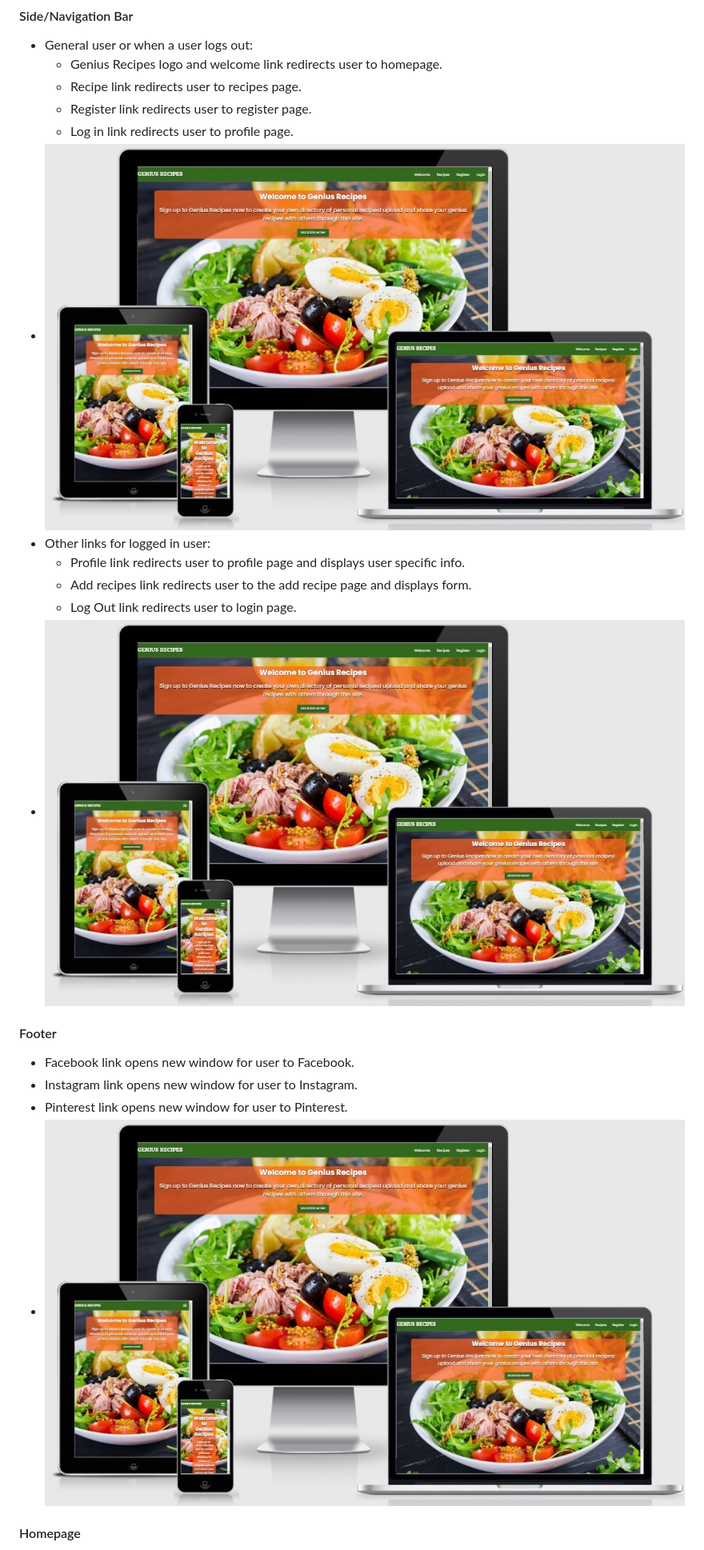
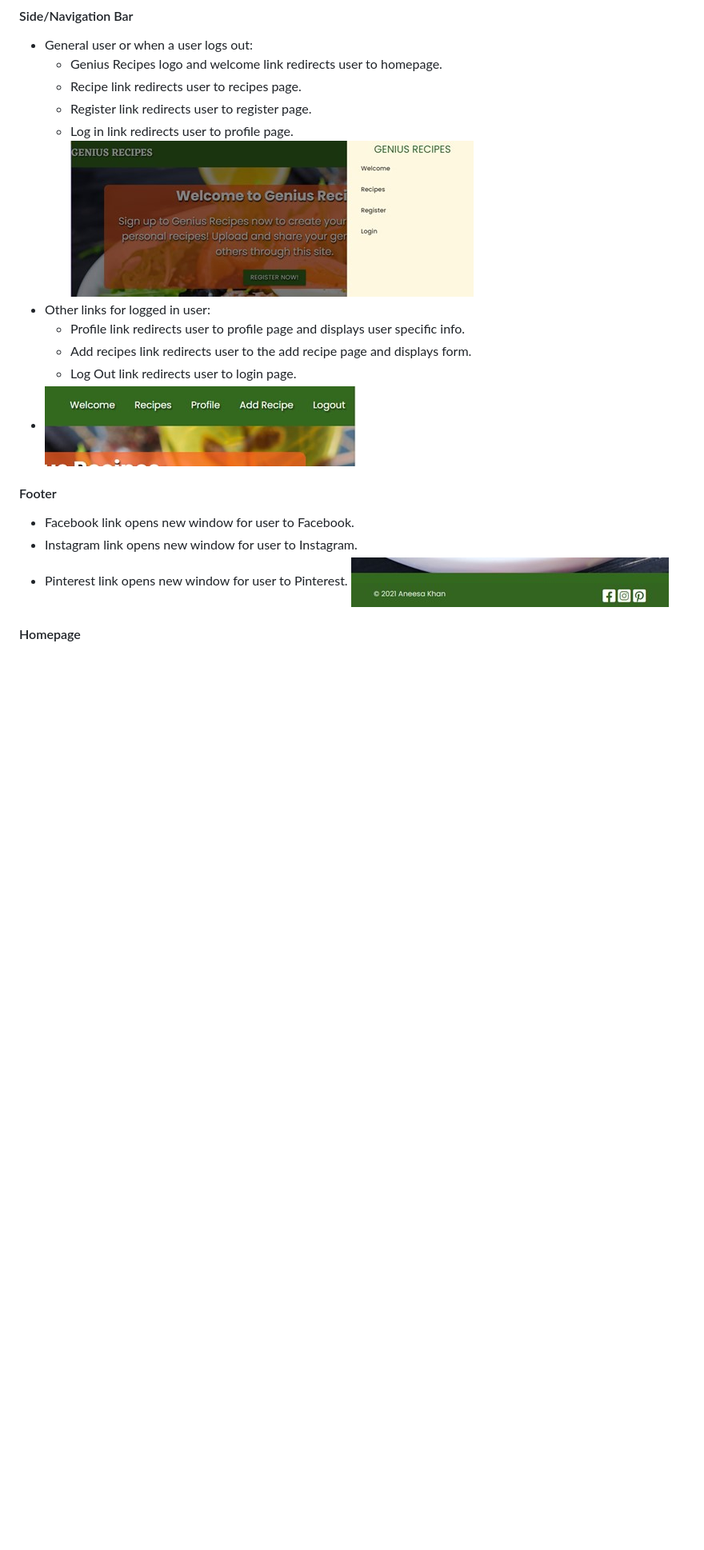
Before and after one commit to anee127/Milestone-Project-3, a Markdown page: TESTING.md, the part around the change printed below. Shown: that part at 80% size. Drawn GitHub-style; pictures changed too: static/images/gr-nav.jpg (added); blank space fills up the shorter version.

Commit message:
added more images for user testing

```diff
--- a/TESTING.md
+++ b/TESTING.md
@@ -59,12 +59,12 @@
     - Recipe link redirects user to recipes page.
     - Register link redirects user to register page.
     - Log in link redirects user to profile page.
-- ![Genius Recipes](/static/images/responsive-design-3.jpg)
+ ![Side Bar](/static/images/gr-menu.jpg)
 - Other links for logged in user:
     - Profile link redirects user to profile page and displays user specific info.
     - Add recipes link redirects user to the add recipe page and displays form.
     - Log Out link redirects user to login page.
-- ![Genius Recipes](/static/images/responsive-design-3.jpg)
+- ![Navigation Bar](/static/images/gr-nav.jpg)
 
 
 #### Footer
@@ -72,7 +72,7 @@
 - Facebook link opens new window for user to Facebook.
 - Instagram link opens new window for user to Instagram.
 - Pinterest link opens new window for user to Pinterest.
-- ![Genius Recipes](/static/images/responsive-design-3.jpg)
+ ![Footer](/static/images/gr-footer.jpg)
 
 #### Homepage
 
```
Also changed, not shown: other parts of TESTING.md (+13 -13 lines), static/images/gr-profile.png (deleted), static/images/pep8-check.jpg (added).
